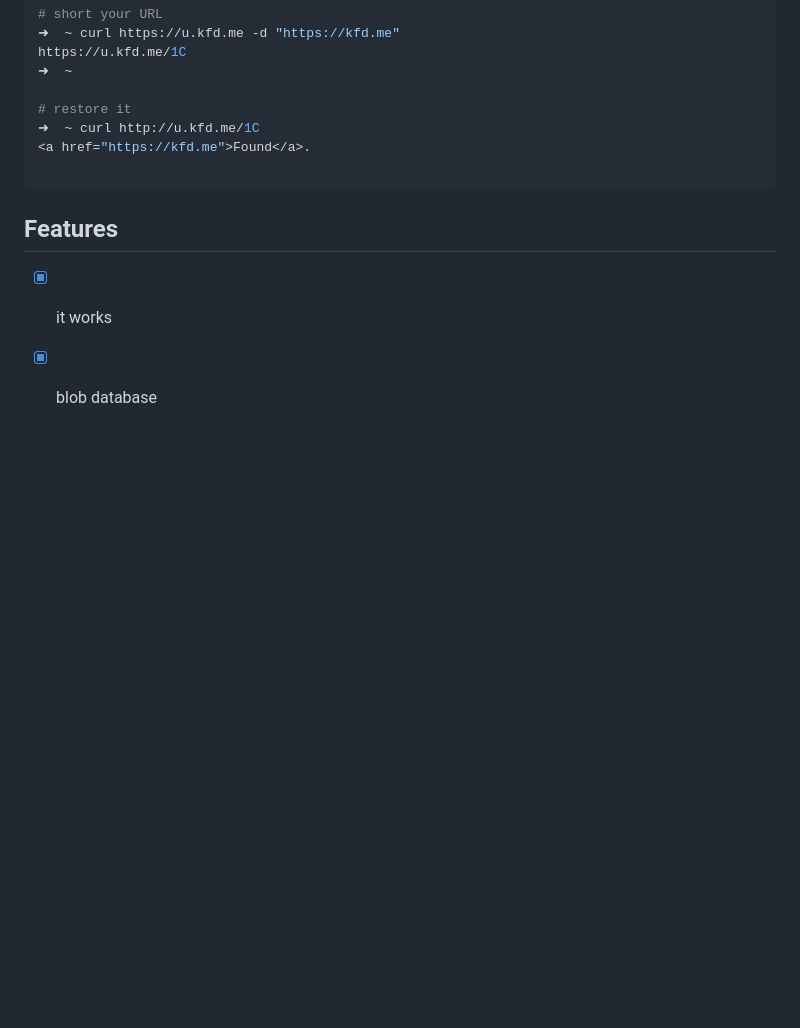
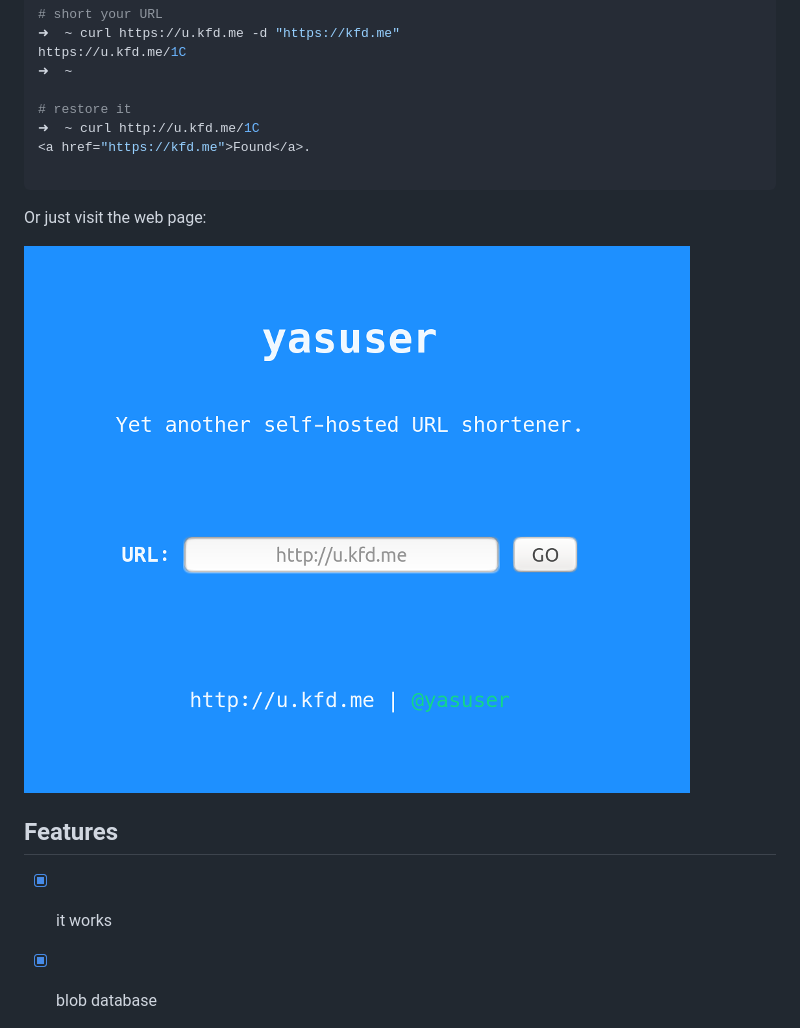
Before and after one commit to wrfly/yasuser, a Markdown page: README.md, the part around the change. Drawn GitHub-style; pictures changed too: index.png (added); blank space fills up the shorter version.

Commit message:
add index page to readme

````diff
--- a/README.md
+++ b/README.md
@@ -37,6 +37,10 @@ https://u.kfd.me/1C
 
 ```
 
+Or just visit the web page:
+
+![index](index.png)
+
 ## Features
 
 - [x] it works
````
Also changed, not shown: 1 other file.
